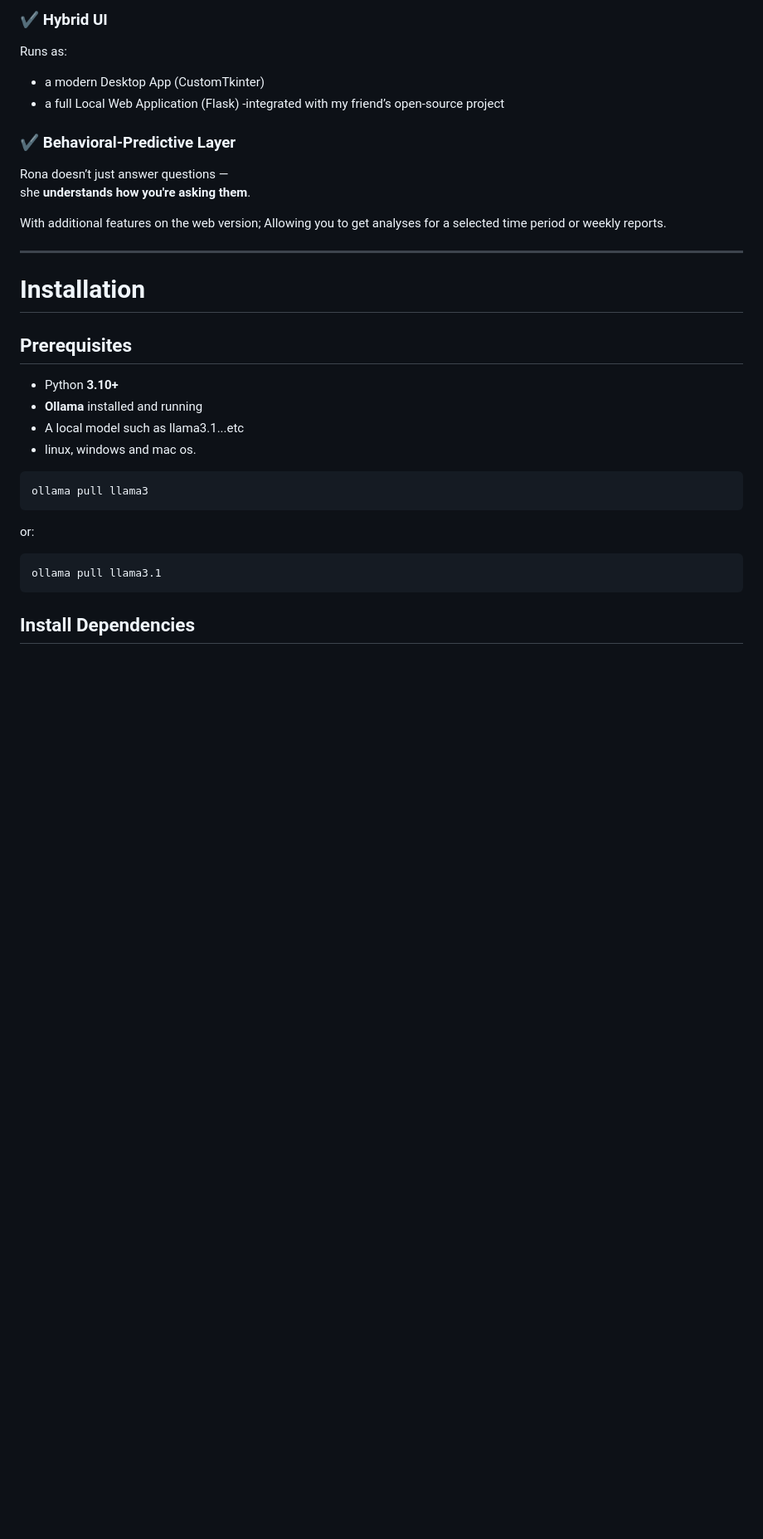
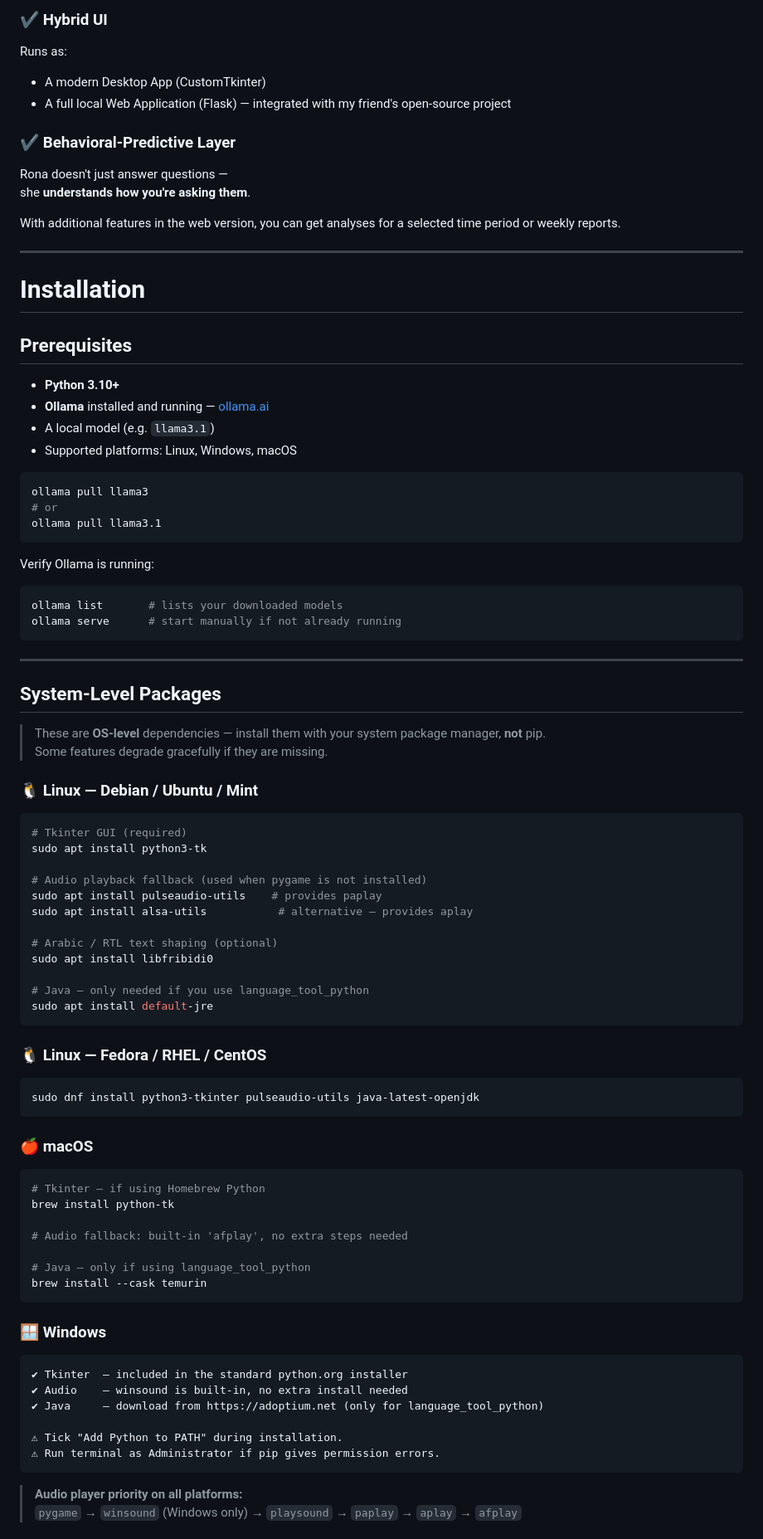
Before and after one commit to GMMB1/Transmitted-Ai, a Markdown page: README.md, the part around one of its changes. Shown at 83% size. Rendered like a GitHub page; blank space fills up the shorter version.

````diff
--- a/README.md
+++ b/README.md
@@ -82,15 +84,15 @@ A single architecture handling:
 ### ✔ Hybrid UI
 Runs as:
 
-- a modern Desktop App (CustomTkinter)
-- a full Local Web Application (Flask) -integrated with my friend’s open-source project
+- A modern Desktop App (CustomTkinter)
+- A full local Web Application (Flask) — integrated with my friend's open-source project
 
 ### ✔ Behavioral-Predictive Layer
 
-Rona doesn’t just answer questions —
+Rona doesn't just answer questions —
 she **understands how you're asking them**.
 
-With additional features on the web version; Allowing you to get analyses for a selected time period or weekly reports.
+With additional features in the web version, you can get analyses for a selected time period or weekly reports.
 
 ---
 
@@ -98,19 +100,76 @@ With additional features on the web version; Allowing you to get analyses for a
 
 ## Prerequisites
 
-- Python **3.10+**
-- **Ollama** installed and running
-- A local model such as llama3.1...etc
-- linux, windows and mac os.
+- **Python 3.10+**
+- **Ollama** installed and running — [ollama.ai](https://ollama.ai)
+- A local model (e.g. `llama3.1`)
+- Supported platforms: Linux, Windows, macOS
 
 ```bash
 ollama pull llama3
-```
-
-or:
-
-```bash
+# or
 ollama pull llama3.1
 ```
 
-## Install Dependencies
+Verify Ollama is running:
+```bash
+ollama list       # lists your downloaded models
+ollama serve      # start manually if not already running
+```
+
+---
+
+## System-Level Packages
+
+> These are **OS-level** dependencies — install them with your system package manager, **not** pip.
+> Some features degrade gracefully if they are missing.
+
+### 🐧 Linux — Debian / Ubuntu / Mint
+
+```bash
+# Tkinter GUI (required)
+sudo apt install python3-tk
+
+# Audio playback fallback (used when pygame is not installed)
+sudo apt install pulseaudio-utils    # provides paplay
+sudo apt install alsa-utils           # alternative — provides aplay
+
+# Arabic / RTL text shaping (optional)
+sudo apt install libfribidi0
+
+# Java — only needed if you use language_tool_python
+sudo apt install default-jre
+```
+
+### 🐧 Linux — Fedora / RHEL / CentOS
+
+```bash
+sudo dnf install python3-tkinter pulseaudio-utils java-latest-openjdk
+```
+
+### 🍎 macOS
+
+```bash
+# Tkinter — if using Homebrew Python
+brew install python-tk
+
+# Audio fallback: built-in 'afplay', no extra steps needed
+
+# Java — only if using language_tool_python
+brew install --cask temurin
+```
+
+### 🪟 Windows
+
+```
+✔ Tkinter  — included in the standard python.org installer
+✔ Audio    — winsound is built-in, no extra install needed
+✔ Java     — download from https://adoptium.net (only for language_tool_python)
+
+⚠ Tick "Add Python to PATH" during installation.
+⚠ Run terminal as Administrator if pip gives permission errors.
+```
+
+> **Audio player priority on all platforms:**
+> `pygame` → `winsound` (Windows only) → `playsound` → `paplay` → `aplay` → `afplay`
+
````
Also changed, not shown: other parts of README.md (+124 -69 lines).
